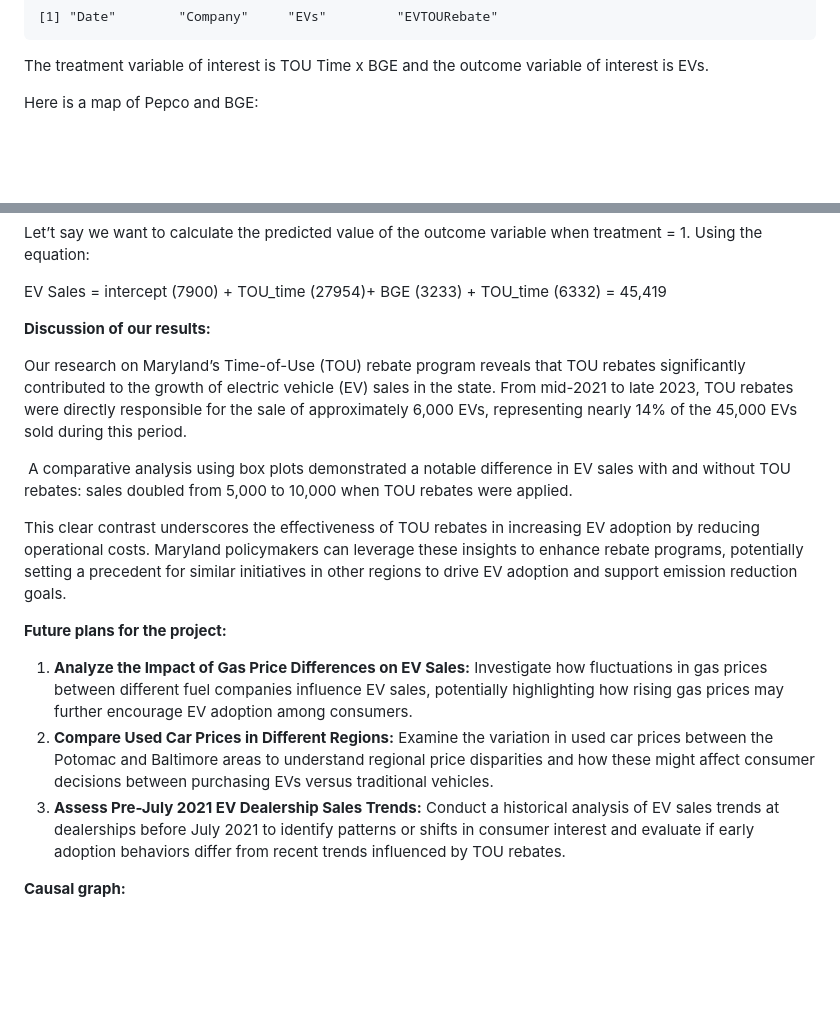
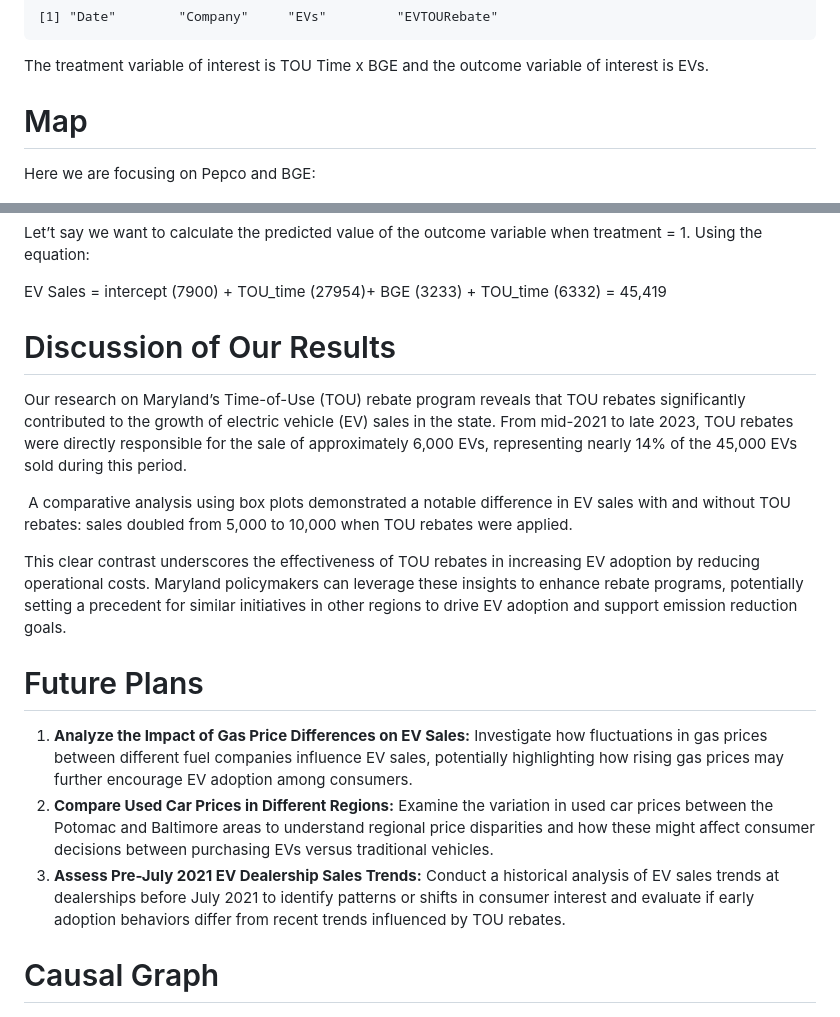
Before and after one commit to umdfiresa2024/research-tou-rebates, a Markdown page: README.md, 2 parts joined by grey strips. GitHub-like rendering; blank space fills up the shorter version.

Commit message:
Changed font!

```diff
--- a/README.md
+++ b/README.md
@@ -105,7 +105,9 @@ names(df)
 The treatment variable of interest is TOU Time x BGE and the outcome
 variable of interest is EVs.
 
-Here is a map of Pepco and BGE:
+# Map
+
+Here we are focusing on Pepco and BGE:
 
 ![](map.png)
 
@@ -215,7 +217,7 @@ variable when treatment = 1. Using the equation:
 EV Sales = intercept (7900) + TOU_time (27954)+ BGE (3233) + TOU_time
 (6332) = 45,419
 
-**Discussion of our results:**
+# Discussion of Our Results
 
 Our research on Maryland’s Time-of-Use (TOU) rebate program reveals that
 TOU rebates significantly contributed to the growth of electric vehicle
@@ -233,7 +235,7 @@ policymakers can leverage these insights to enhance rebate programs,
 potentially setting a precedent for similar initiatives in other regions
 to drive EV adoption and support emission reduction goals.
 
-**Future plans for the project:**
+# Future Plans
 
 1.  **Analyze the Impact of Gas Price Differences on EV Sales:**
     Investigate how fluctuations in gas prices between different fuel
@@ -250,7 +252,7 @@ to drive EV adoption and support emission reduction goals.
     evaluate if early adoption behaviors differ from recent trends
     influenced by TOU rebates.
 
-**Causal graph:**
+# Causal Graph
 
 ![](images/causal_graph.png)
 
```
Also changed, not shown: other parts of README.md (+3 -3 lines).
